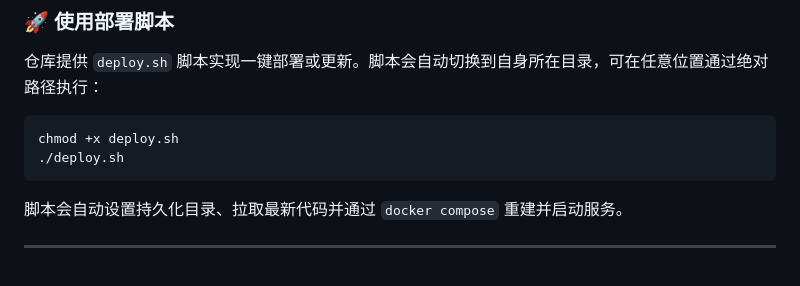
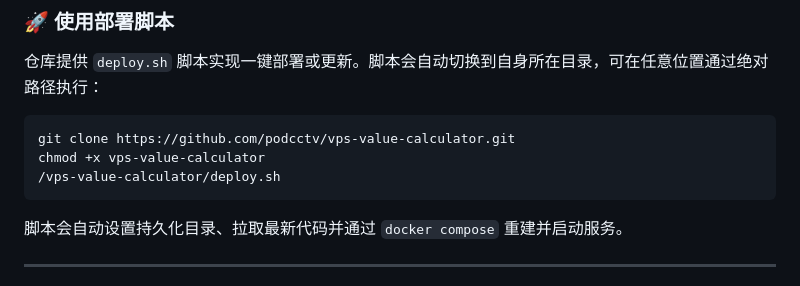
Before and after one commit to podcctv/vps-value-calculator, a Markdown page: README.md, the part around the change. Rendered like a GitHub page.

````diff
--- a/README.md
+++ b/README.md
@@ -74,8 +74,9 @@ http://your-server-ip:8280/vps/xxxx.svg
 仓库提供 `deploy.sh` 脚本实现一键部署或更新。脚本会自动切换到自身所在目录，可在任意位置通过绝对路径执行：
 
 ```bash
-chmod +x deploy.sh
-./deploy.sh
+git clone https://github.com/podcctv/vps-value-calculator.git
+chmod +x vps-value-calculator
+/vps-value-calculator/deploy.sh
 ```
 
 脚本会自动设置持久化目录、拉取最新代码并通过 `docker compose` 重建并启动服务。
````
